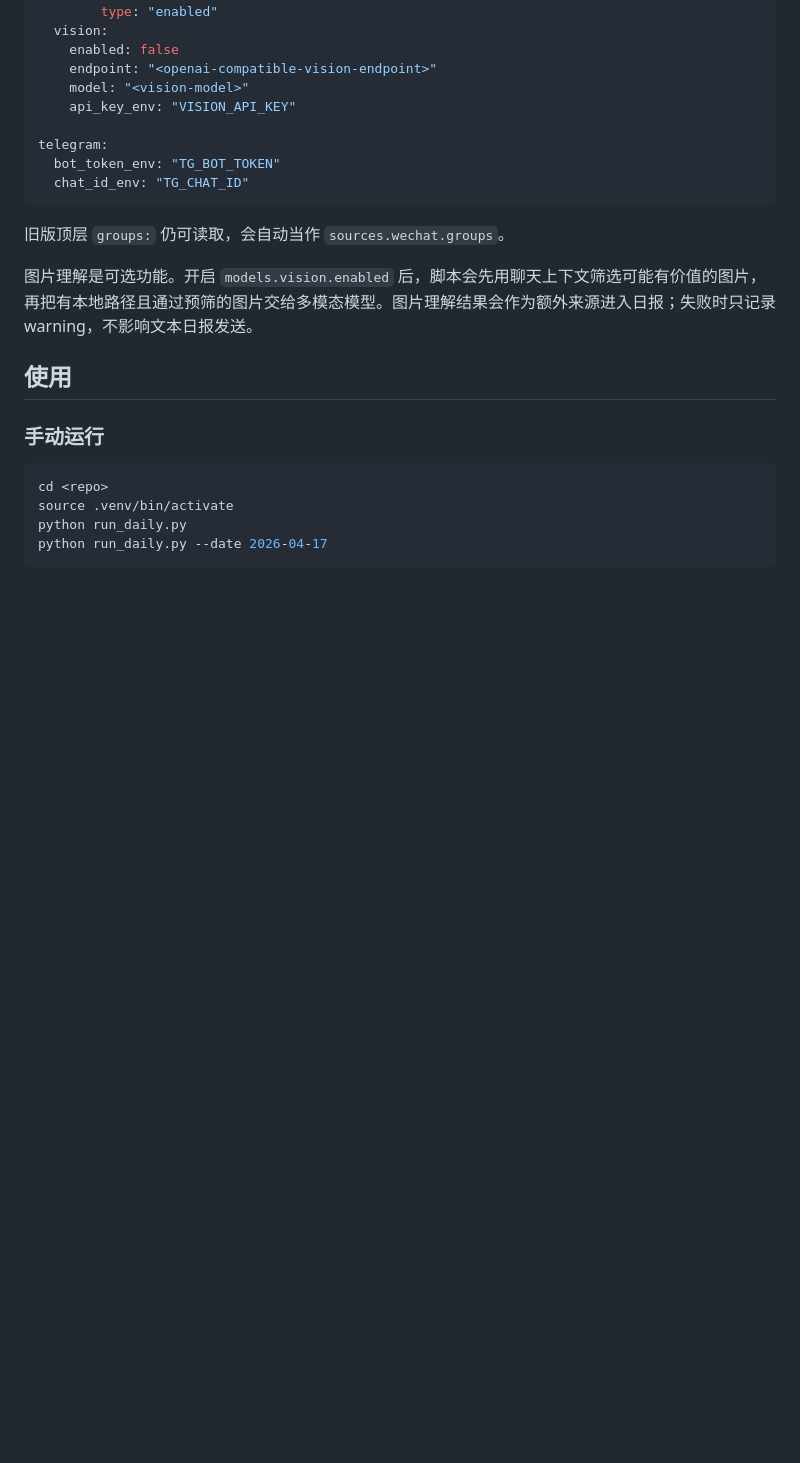
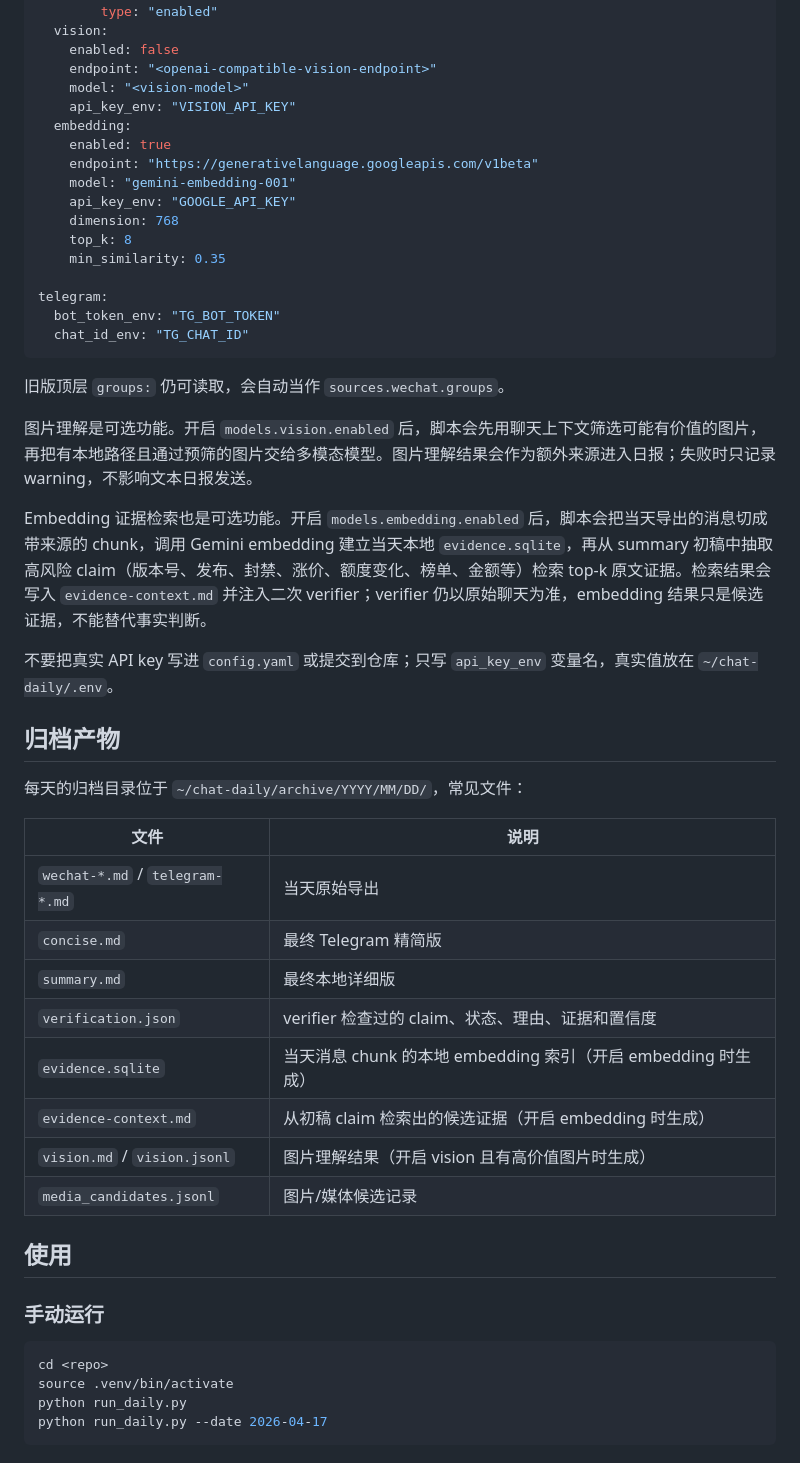
Before and after one commit to congee949/chat-daily-tg, a Markdown page: README.md, the part around one of its changes. Drawn GitHub-style; blank space fills up the shorter version.

Commit message:
Document embedding-backed verification

```diff
--- a/README.md
+++ b/README.md
@@ -119,6 +123,14 @@ models:
     endpoint: "<openai-compatible-vision-endpoint>"
     model: "<vision-model>"
     api_key_env: "VISION_API_KEY"
+  embedding:
+    enabled: true
+    endpoint: "https://generativelanguage.googleapis.com/v1beta"
+    model: "gemini-embedding-001"
+    api_key_env: "GOOGLE_API_KEY"
+    dimension: 768
+    top_k: 8
+    min_similarity: 0.35
 
 telegram:
   bot_token_env: "TG_BOT_TOKEN"
@@ -128,6 +140,25 @@ telegram:
 旧版顶层 `groups:` 仍可读取，会自动当作 `sources.wechat.groups`。
 
 图片理解是可选功能。开启 `models.vision.enabled` 后，脚本会先用聊天上下文筛选可能有价值的图片，再把有本地路径且通过预筛的图片交给多模态模型。图片理解结果会作为额外来源进入日报；失败时只记录 warning，不影响文本日报发送。
+
+Embedding 证据检索也是可选功能。开启 `models.embedding.enabled` 后，脚本会把当天导出的消息切成带来源的 chunk，调用 Gemini embedding 建立当天本地 `evidence.sqlite`，再从 summary 初稿中抽取高风险 claim（版本号、发布、封禁、涨价、额度变化、榜单、金额等）检索 top-k 原文证据。检索结果会写入 `evidence-context.md` 并注入二次 verifier；verifier 仍以原始聊天为准，embedding 结果只是候选证据，不能替代事实判断。
+
+不要把真实 API key 写进 `config.yaml` 或提交到仓库；只写 `api_key_env` 变量名，真实值放在 `~/chat-daily/.env`。
+
+## 归档产物
+
+每天的归档目录位于 `~/chat-daily/archive/YYYY/MM/DD/`，常见文件：
+
+| 文件 | 说明 |
+|---|---|
+| `wechat-*.md` / `telegram-*.md` | 当天原始导出 |
+| `concise.md` | 最终 Telegram 精简版 |
+| `summary.md` | 最终本地详细版 |
+| `verification.json` | verifier 检查过的 claim、状态、理由、证据和置信度 |
+| `evidence.sqlite` | 当天消息 chunk 的本地 embedding 索引（开启 embedding 时生成） |
+| `evidence-context.md` | 从初稿 claim 检索出的候选证据（开启 embedding 时生成） |
+| `vision.md` / `vision.jsonl` | 图片理解结果（开启 vision 且有高价值图片时生成） |
+| `media_candidates.jsonl` | 图片/媒体候选记录 |
 
 ## 使用
 
```
Also changed, not shown: other parts of README.md (+7 -3 lines).
